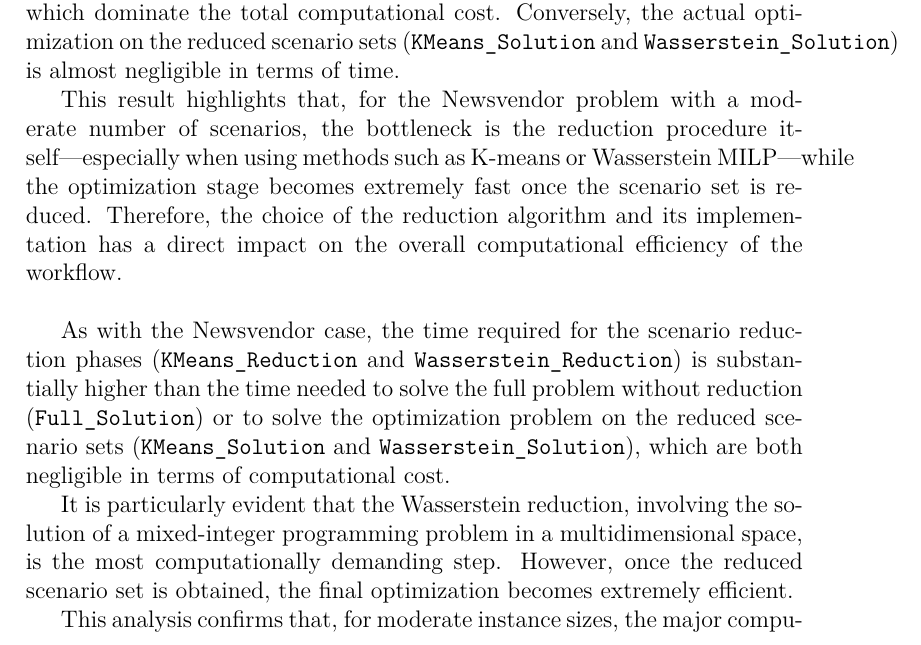
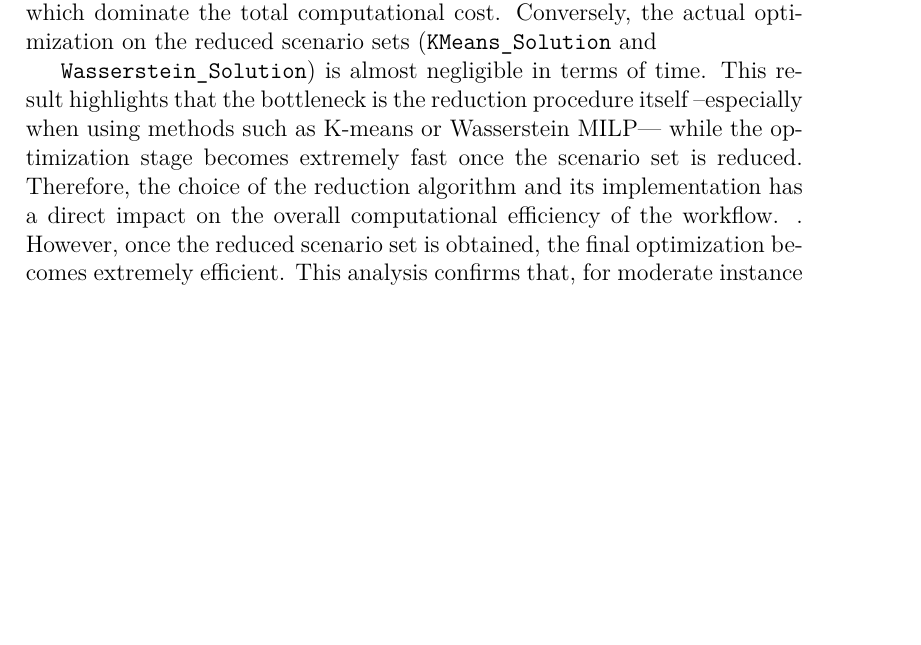
Before and after one commit to Andrea-Rostagno/Progetto, a LaTeX document (Stocasthic_optimization/report/report2.tex): part of page 25 of 26, cut so that both start at the same text, the shorter picture padded with empty space. Compiled offline with pdfLaTeX.

Commit message:
Modificato una parte della discussione (eliminato parti ridondanti)

```diff
--- a/Stocasthic_optimization/report/report2.tex
+++ b/Stocasthic_optimization/report/report2.tex
@@ -616,20 +616,10 @@
 
 	\textcolor{red}{Modifica in base ai risultati.}\\
 
-	\noindent From the chart, we observe that the time required to solve the full problem without reduction (\texttt{Full\_Solution}) is significantly lower than the time spent in the reduction phases (\texttt{KMeans\_Reduction} and \texttt{Wasserstein\_Reduction}), which dominate the total computational cost. Conversely, the actual optimization on the reduced scenario sets (\texttt{KMeans\_Solution} and \texttt{Wasserstein\_Solution}) is almost negligible in terms of time.
+	\noindent From the chart, we observe that the time required to solve the full problem without reduction (\texttt{Full\_Solution}) is significantly lower than the time spent in the reduction phases (\texttt{KMeans\_Reduction} and \texttt{Wasserstein\_Reduction}), which dominate the total computational cost. Conversely, the actual optimization on the reduced scenario sets (\texttt{KMeans\_Solution} and
 
-	This result highlights that, for the Newsvendor problem with a moderate number of scenarios, the bottleneck is the reduction procedure itself—especially when using methods such as K-means or Wasserstein MILP—while the optimization stage becomes extremely fast once the scenario set is reduced. Therefore, the choice of the reduction algorithm and its implementation has a direct impact on the overall computational efficiency of the workflow. \\
+	\texttt{Wasserstein\_Solution}) is almost negligible in terms of time. This result highlights that the bottleneck is the reduction procedure itself --especially when using methods such as K-means or Wasserstein MILP— while the optimization stage becomes extremely fast once the scenario set is reduced. Therefore, the choice of the reduction algorithm and its implementation has a direct impact on the overall computational efficiency of the workflow. . However, once the reduced scenario set is obtained, the final optimization becomes extremely efficient. This analysis confirms that, for moderate instance sizes, the major computational effort is concentrated in the scenario reduction phase—especially for methods based on mathematical programming—while the actual optimization benefits greatly from working on a smaller scenario set. Thus, efficiency considerations must take into account not only the quality of the reduced scenarios, but also the time required for the reduction procedure itself. The analyses presented in this report highlight important aspects regarding both the quality of solutions and the computational efficiency of different scenario reduction techniques when applied to the Newsvendor and Assemble-to-Order (ATO) problems.\\
 
-
-
-	As with the Newsvendor case, the time required for the scenario reduction phases (\texttt{KMeans\_Reduction} and \texttt{Wasserstein\_Reduction}) is substantially higher than the time needed to solve the full problem without reduction (\texttt{Full\_Solution}) or to solve the optimization problem on the reduced scenario sets (\texttt{KMeans\_Solution} and \texttt{Wasserstein\_Solution}), which are both negligible in terms of computational cost.
-
-	It is particularly evident that the Wasserstein reduction, involving the solution of a mixed-integer programming problem in a multidimensional space, is the most computationally demanding step. However, once the reduced scenario set is obtained, the final optimization becomes extremely efficient.
-
-	This analysis confirms that, for moderate instance sizes, the major computational effort is concentrated in the scenario reduction phase—especially for methods based on mathematical programming—while the actual optimization benefits greatly from working on a smaller scenario set. Thus, efficiency considerations must take into account not only the quality of the reduced scenarios, but also the time required for the reduction procedure itself.
-
-
-	The analyses presented in this report highlight important aspects regarding both the quality of solutions and the computational efficiency of different scenario reduction techniques when applied to the Newsvendor and Assemble-to-Order (ATO) problems.\\
 
 	From a solution perspective, all scenario reduction methods—K-means and Wasserstein distance—were able to preserve the essential structure of the original problems. In both cases, the optimal decisions (order quantity for Newsvendor, component production plan for ATO) and the expected profit obtained with the reduced scenario sets were virtually identical to those derived from the full set of scenarios. This demonstrates the effectiveness of both K-means and Wasserstein-based reductions in maintaining solution quality while decreasing the scenario space.\\
 
```
Also changed, not shown: Stocasthic_optimization/report/report2.pdf, 2 other files.
